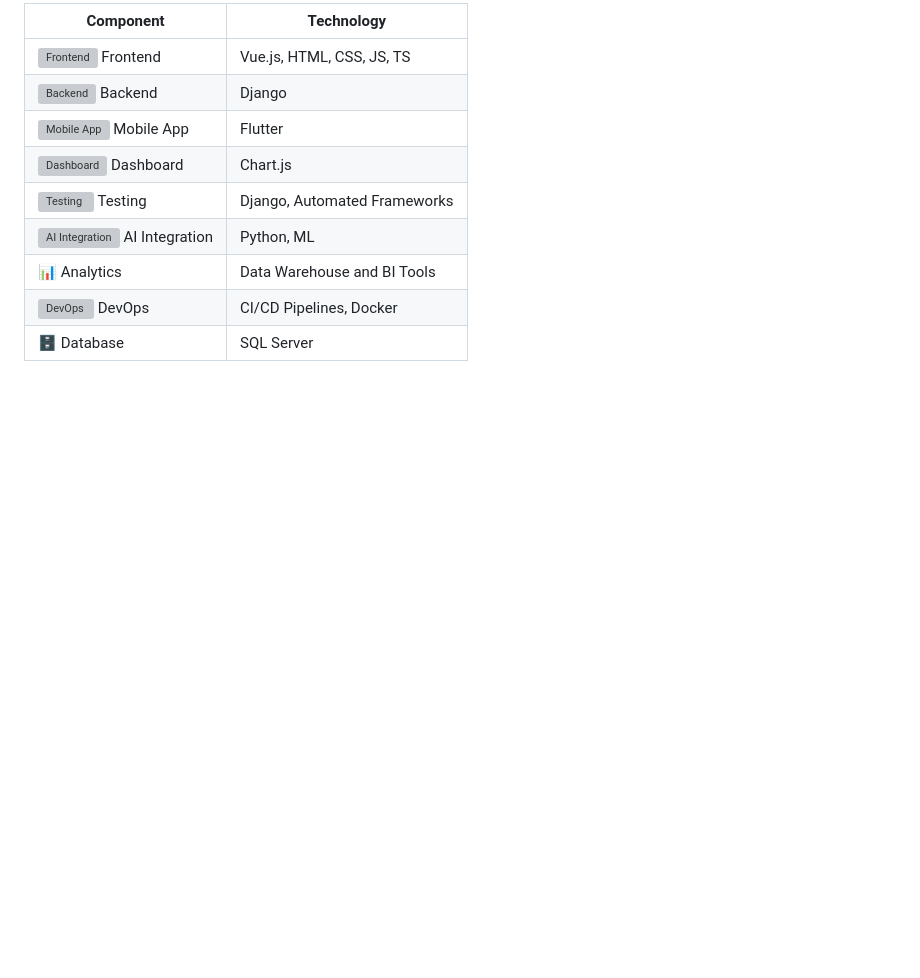
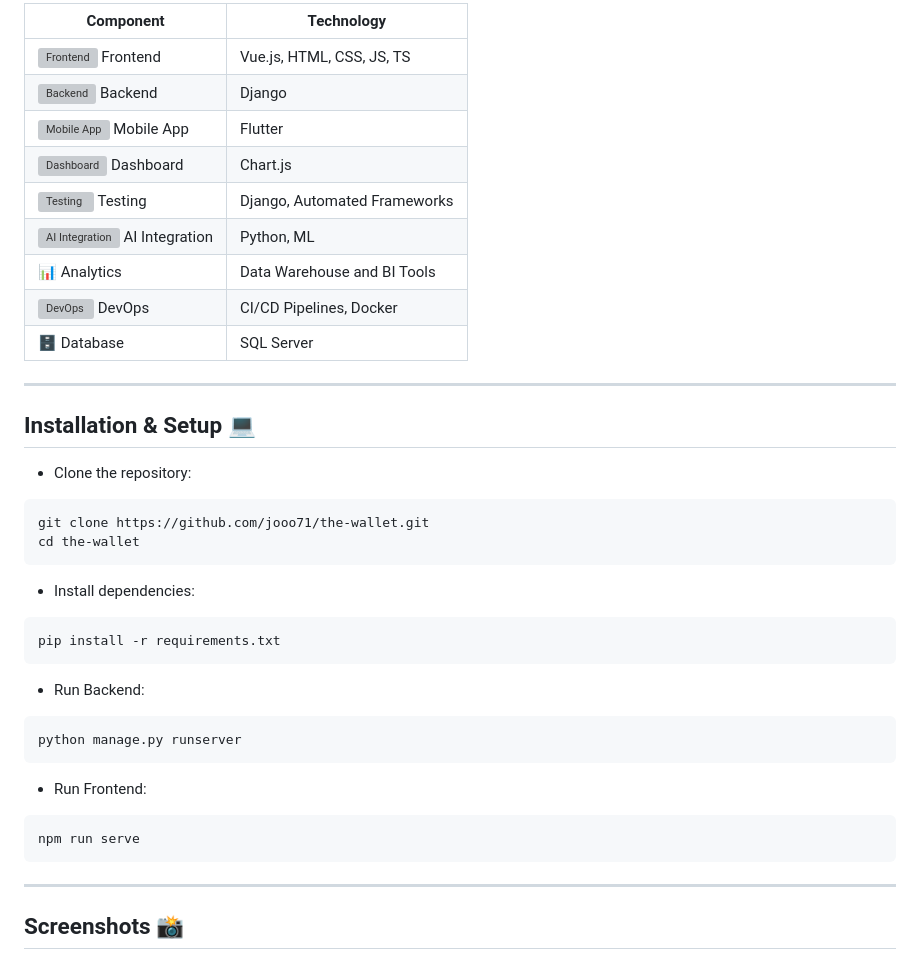
Before and after one commit to jooo71/eT3-Cash, a Markdown page: README.md, the part around the change. Rendered like a GitHub page; blank space fills up the shorter version; grey boxes are pictures that could not be loaded.

````diff
--- a/README.md
+++ b/README.md
@@ -56,3 +56,28 @@ ________________________________________________________________________________
 | 📊 Analytics     | Data Warehouse and BI Tools                   |
 | <img src="https://github.com/user-attachments/assets/704f47d0-d833-4d32-9108-30c4ae86de54" alt="DevOps" width="18"/>  DevOps     | CI/CD Pipelines, Docker                  |
 |  🗄️ Database     | SQL Server                 |
+_______________________________________________________________________________________________________________________________
+
+## Installation & Setup 💻
+
+* Clone the repository:
+ ```
+ git clone https://github.com/jooo71/the-wallet.git
+ cd the-wallet
+ ```
+* Install dependencies:
+```
+pip install -r requirements.txt
+```
+
+ * Run Backend:
+```
+python manage.py runserver
+```
+
+  * Run Frontend:
+```
+npm run serve
+```
+_______________________________________________________________________________________________________________________________
+## Screenshots 📸
````
